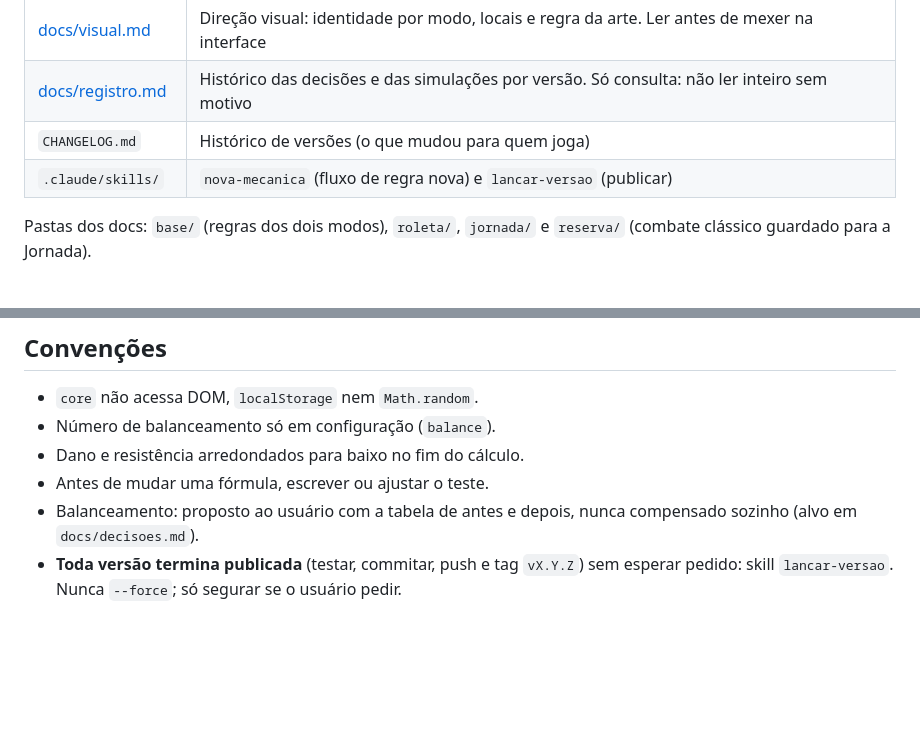
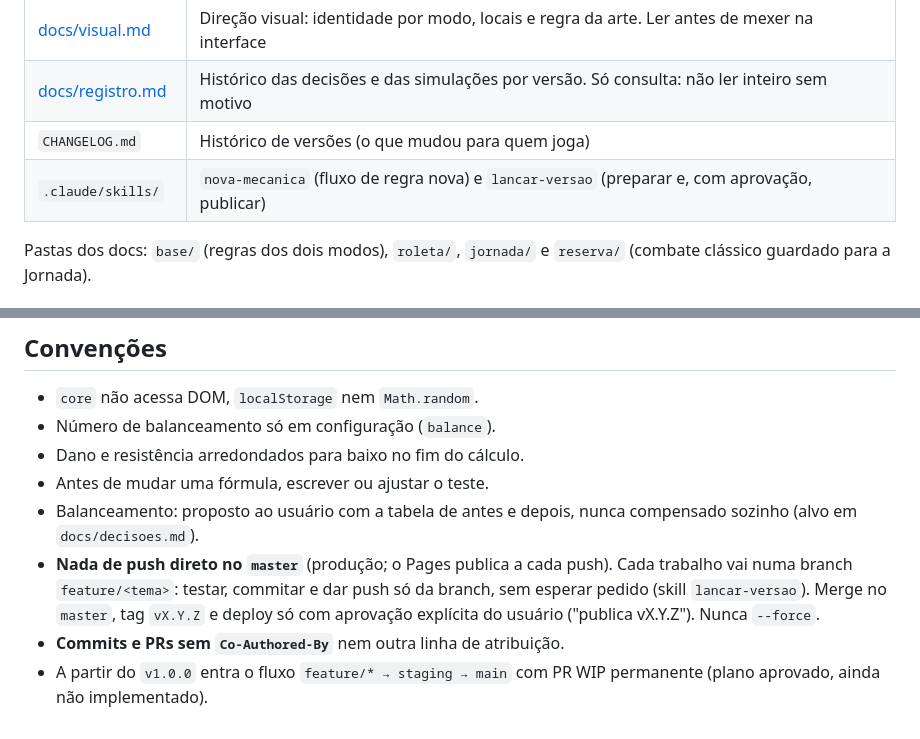
Before and after one commit to guidxsa/ninja-roleta, a Markdown page: CLAUDE.md, 2 parts joined by grey strips. GitHub-like rendering; blank space fills up the shorter version.

Commit message:
Regras provisorias: sem push direto no master e sem Co-Authored-By
- lancar-versao em duas fases: preparar (branch feature/* e push so da branch) e publicar (merge, tag e deploy so com aprovacao explicita)
- nova-mecanica termina preparando a versao, sem publicar
- CLAUDE.md com as regras novas e o fluxo com staging previsto para o v1.0.0

```diff
--- a/CLAUDE.md
+++ b/CLAUDE.md
@@ -17,7 +17,7 @@ Dois modos: **Roleta** (rápido e simples; run em ciclos infinitos) e **Jornada*
 | [docs/visual.md](docs/visual.md) | Direção visual: identidade por modo, locais e regra da arte. Ler antes de mexer na interface |
 | [docs/registro.md](docs/registro.md) | Histórico das decisões e das simulações por versão. Só consulta: não ler inteiro sem motivo |
 | `CHANGELOG.md` | Histórico de versões (o que mudou para quem joga) |
-| `.claude/skills/` | `nova-mecanica` (fluxo de regra nova) e `lancar-versao` (publicar) |
+| `.claude/skills/` | `nova-mecanica` (fluxo de regra nova) e `lancar-versao` (preparar e, com aprovação, publicar) |
 
 Pastas dos docs: `base/` (regras dos dois modos), `roleta/`, `jornada/` e `reserva/` (combate clássico guardado para a Jornada).
 
@@ -78,4 +78,6 @@ A direção está em [docs/visual.md](docs/visual.md): a interface deve parecer
 - Dano e resistência arredondados para baixo no fim do cálculo.
 - Antes de mudar uma fórmula, escrever ou ajustar o teste.
 - Balanceamento: proposto ao usuário com a tabela de antes e depois, nunca compensado sozinho (alvo em `docs/decisoes.md`).
-- **Toda versão termina publicada** (testar, commitar, push e tag `vX.Y.Z`) sem esperar pedido: skill `lancar-versao`. Nunca `--force`; só segurar se o usuário pedir.
+- **Nada de push direto no `master`** (produção; o Pages publica a cada push). Cada trabalho vai numa branch `feature/<tema>`: testar, commitar e dar push só da branch, sem esperar pedido (skill `lancar-versao`). Merge no `master`, tag `vX.Y.Z` e deploy só com aprovação explícita do usuário ("publica vX.Y.Z"). Nunca `--force`.
+- **Commits e PRs sem `Co-Authored-By`** nem outra linha de atribuição.
+- A partir do `v1.0.0` entra o fluxo `feature/* → staging → main` com PR WIP permanente (plano aprovado, ainda não implementado).
```
Also changed, not shown: 2 other files.
